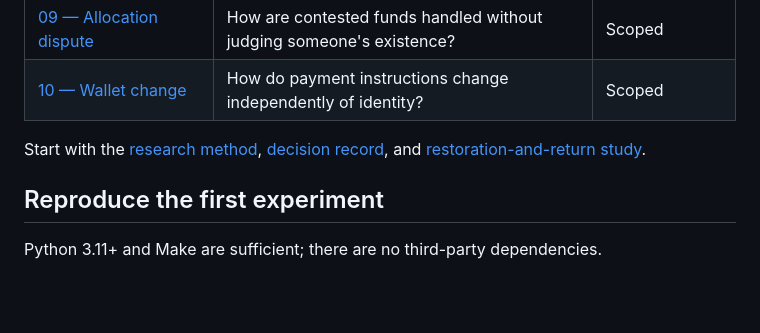
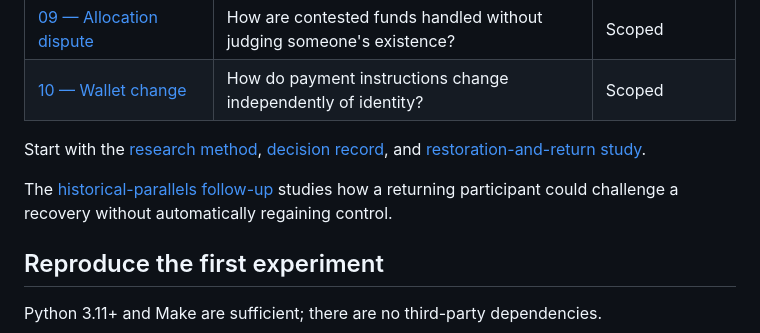
Before and after one commit to cambridgetcg/zerone-identity-research, a Markdown page: README.md, the part around the change. Drawn GitHub-style; blank space fills up the shorter version.

```diff
--- a/README.md
+++ b/README.md
@@ -25,6 +25,8 @@ Participation may use a stable public pseudonym and accurately declared role whi
 
 Start with the [research method](docs/METHOD.md), [decision record](docs/DECISIONS.md), and [restoration-and-return study](studies/05-restoration-and-return/README.md).
 
+The [historical-parallels follow-up](studies/05-restoration-and-return/HISTORICAL-PARALLELS.md) studies how a returning participant could challenge a recovery without automatically regaining control.
+
 ## Reproduce the first experiment
 
 Python 3.11+ and Make are sufficient; there are no third-party dependencies.
```
Also changed, not shown: studies/05-restoration-and-return/HISTORICAL-PARALLELS.md (added, +47 -0 lines), studies/05-restoration-and-return/README.md (+2 -0 lines).
